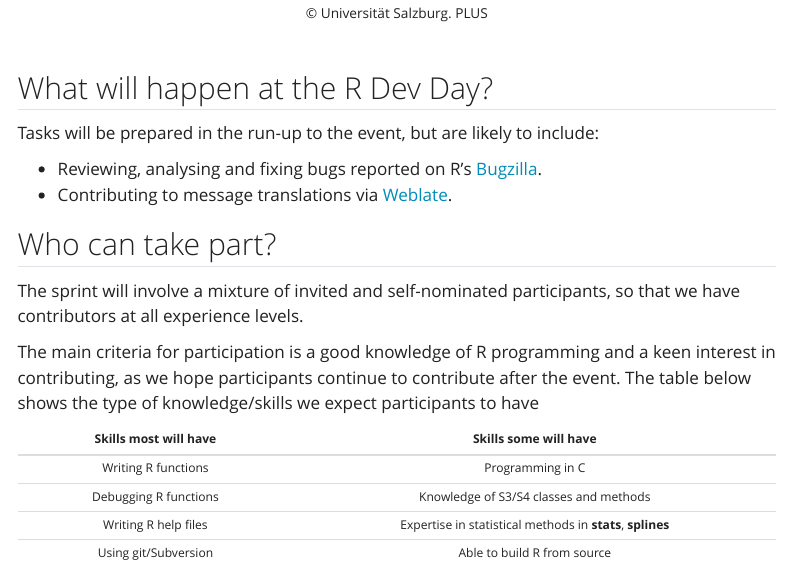
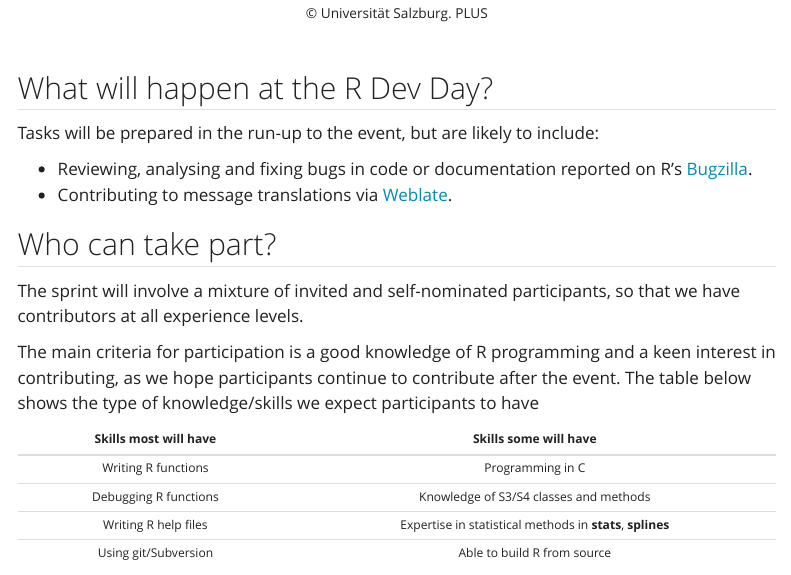
Before and after one commit to r-devel/r-dev-day-plus-2024, a Quarto document (index.qmd): the page in a window 1100 px wide, from 710 px down. Rendered offline with R 4.5, knitr and Pandoc in place of Quarto, with nearby package versions; menus at the side of the page are left out.

Commit message:
add note about documentation

```diff
--- a/index.qmd
+++ b/index.qmd
@@ -23,7 +23,7 @@ Interested contributors are encouraged to self-nominate by **March 24, 2024**.
 
 Tasks will be prepared in the run-up to the event, but are likely to include:
 
- * Reviewing, analysing and fixing bugs reported on R’s [Bugzilla](https://bugs.r-project.org/).
+ * Reviewing, analysing and fixing bugs in code or documentation reported on R’s [Bugzilla](https://bugs.r-project.org/).
  * Contributing to message translations via [Weblate](https://translate.rx.studio/projects/r-project/).
 
 ## Who can take part?
```
